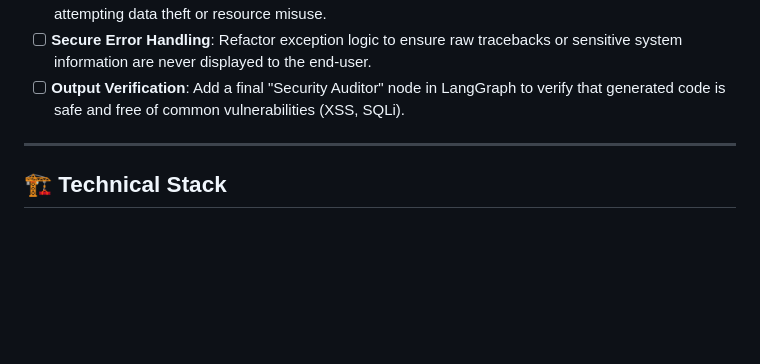
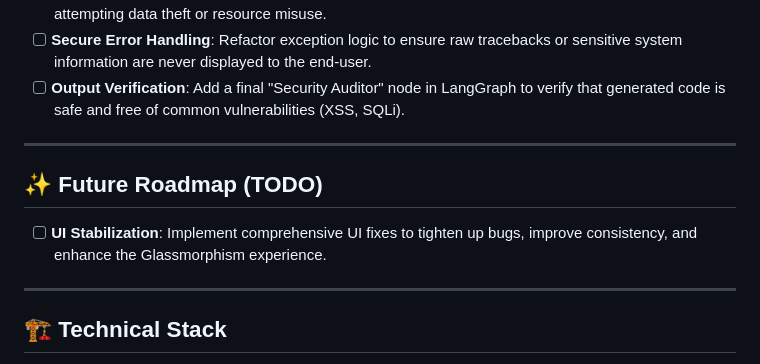
Before and after one commit to DurgaBhavani695/AgenticBuild, a Markdown page: README.md, the part around the change. Rendered like a GitHub page; blank space fills up the shorter version.

Commit message:
docs: add UI stabilization to future roadmap

```diff
--- a/README.md
+++ b/README.md
@@ -64,6 +64,11 @@ To transition from a prototype to a production-hardened platform, the following
 
 ---
 
+## ✨ Future Roadmap (TODO)
+- [ ] **UI Stabilization**: Implement comprehensive UI fixes to tighten up bugs, improve consistency, and enhance the Glassmorphism experience.
+
+---
+
 ## 🏗️ Technical Stack
 - **Backend**: Python 3.14, FastAPI, SQLModel (SQLite), JWT
 - **AI Engine**: LangGraph, LangChain, Groq (OpenAI 120B / Llama 4 / Llama 3.3)
```
